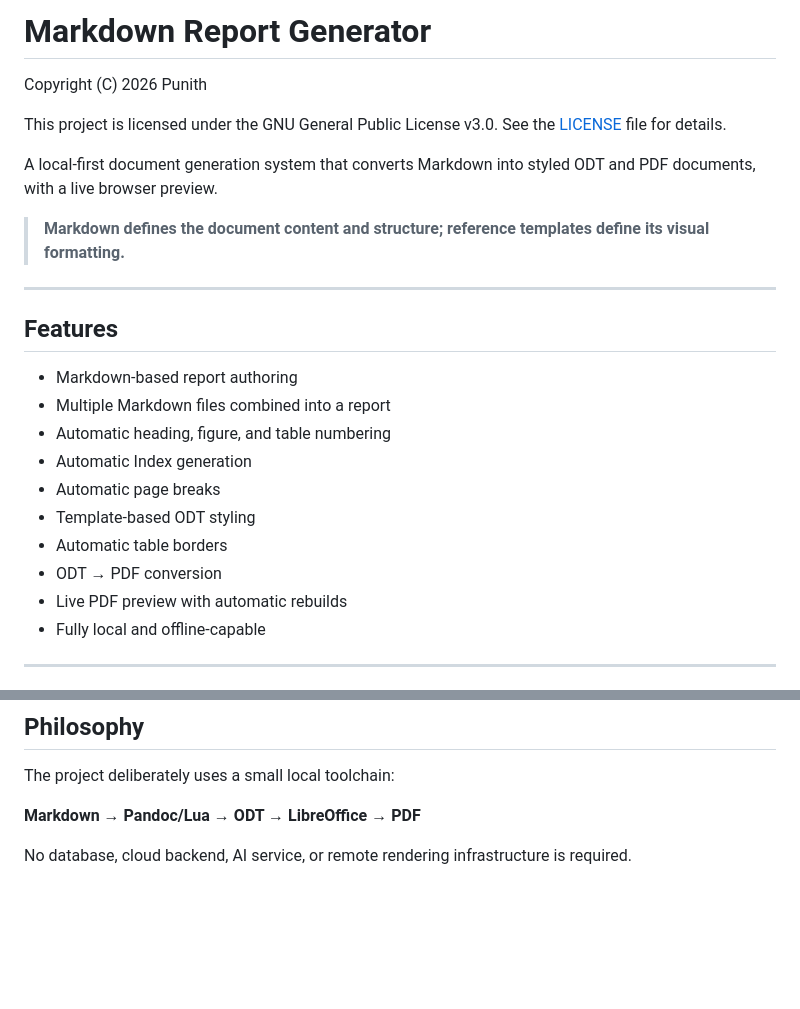
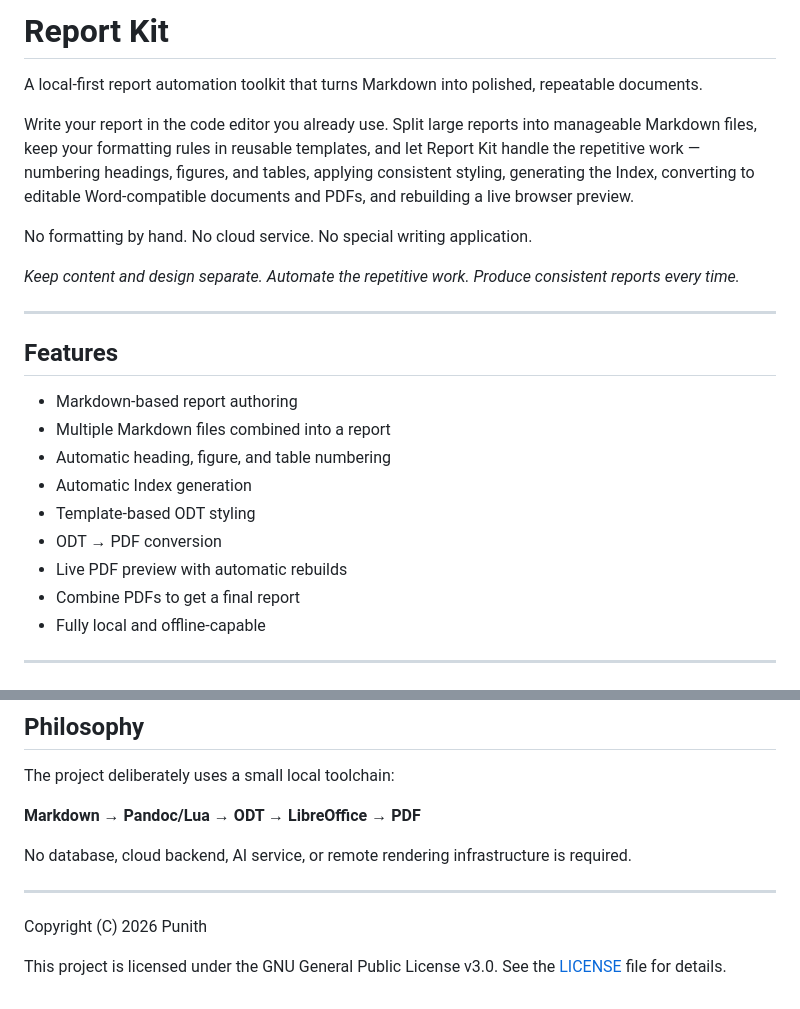
Before and after one commit to Punith1117/report-kit, a Markdown page: README.md, 2 parts joined by grey strips. GitHub-like rendering; blank space fills up the shorter version.

Commit message:
docs: rebrand project as Report Kit
- this change also involves some modifications to license listing order
and features
- the description of the project is also changed

```diff
--- a/README.md
+++ b/README.md
@@ -1,13 +1,12 @@
-# Markdown Report Generator
+# Report Kit
 
-Copyright (C) 2026 Punith
+A local-first report automation toolkit that turns Markdown into polished, repeatable documents.
 
-This project is licensed under the GNU General Public License v3.0.
-See the [LICENSE](LICENSE) file for details.
+Write your report in the code editor you already use. Split large reports into manageable Markdown files, keep your formatting rules in reusable templates, and let Report Kit handle the repetitive work — numbering headings, figures, and tables, applying consistent styling, generating the Index, converting to editable Word-compatible documents and PDFs, and rebuilding a live browser preview.
 
-A local-first document generation system that converts Markdown into styled ODT and PDF documents, with a live browser preview.
+No formatting by hand. No cloud service. No special writing application.
 
-> **Markdown defines the document content and structure; reference templates define its visual formatting.**
+*Keep content and design separate. Automate the repetitive work. Produce consistent reports every time.*
 
 ---
 
@@ -17,11 +16,10 @@ A local-first document generation system that converts Markdown into styled ODT
 - Multiple Markdown files combined into a report
 - Automatic heading, figure, and table numbering
 - Automatic Index generation
-- Automatic page breaks
 - Template-based ODT styling
-- Automatic table borders
 - ODT → PDF conversion
 - Live PDF preview with automatic rebuilds
+- Combine PDFs to get a final report
 - Fully local and offline-capable
 
 ---
@@ -196,3 +194,10 @@ The project deliberately uses a small local toolchain:
 **Markdown → Pandoc/Lua → ODT → LibreOffice → PDF**
 
 No database, cloud backend, AI service, or remote rendering infrastructure is required.
+
+---
+
+Copyright (C) 2026 Punith
+
+This project is licensed under the GNU General Public License v3.0.
+See the [LICENSE](LICENSE) file for details.
```
